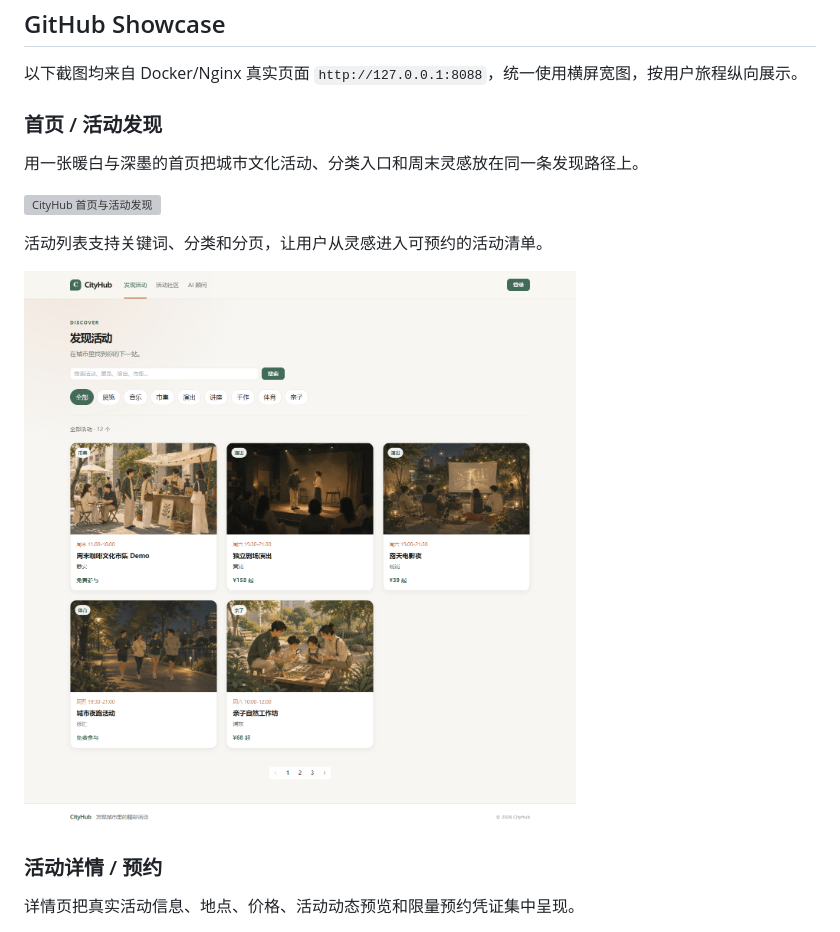
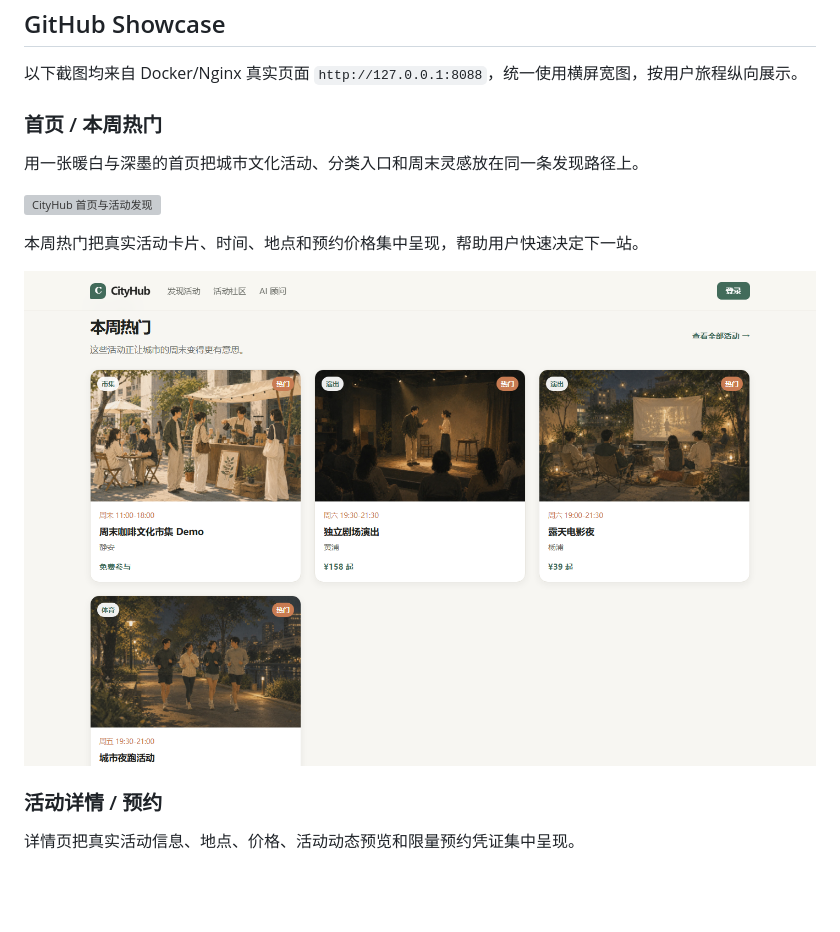
Before and after one commit to Zst2001/CityHub, a Markdown page: README.md, the part around one of its changes. Rendered like a GitHub page; pictures changed too: docs/images/showcase-discovery.png (deleted), docs/images/showcase-home-hot.png (added); blank space fills up the shorter version; grey boxes are pictures that could not be loaded.

```diff
--- a/README.md
+++ b/README.md
@@ -6,15 +6,15 @@ CityHub 面向城市文化活动，提供活动发现、限量预约、社区互
 
 以下截图均来自 Docker/Nginx 真实页面 `http://127.0.0.1:8088`，统一使用横屏宽图，按用户旅程纵向展示。
 
-### 首页 / 活动发现
+### 首页 / 本周热门
 
 用一张暖白与深墨的首页把城市文化活动、分类入口和周末灵感放在同一条发现路径上。
 
 ![CityHub 首页与活动发现](docs/images/showcase-home.png)
 
-活动列表支持关键词、分类和分页，让用户从灵感进入可预约的活动清单。
+本周热门把真实活动卡片、时间、地点和预约价格集中呈现，帮助用户快速决定下一站。
 
-![CityHub 活动发现列表](docs/images/showcase-discovery.png)
+![CityHub 本周热门活动](docs/images/showcase-home-hot.png)
 
 ### 活动详情 / 预约
 
```
Also changed, not shown: other parts of README.md (+0 -6 lines), docs/README_SHOWCASE_REFRESH_REPORT.md (+3 -4 lines), docs/images/showcase-admin-activities.png (deleted), docs/images/showcase-ai-assistant.png, 1 other file.
